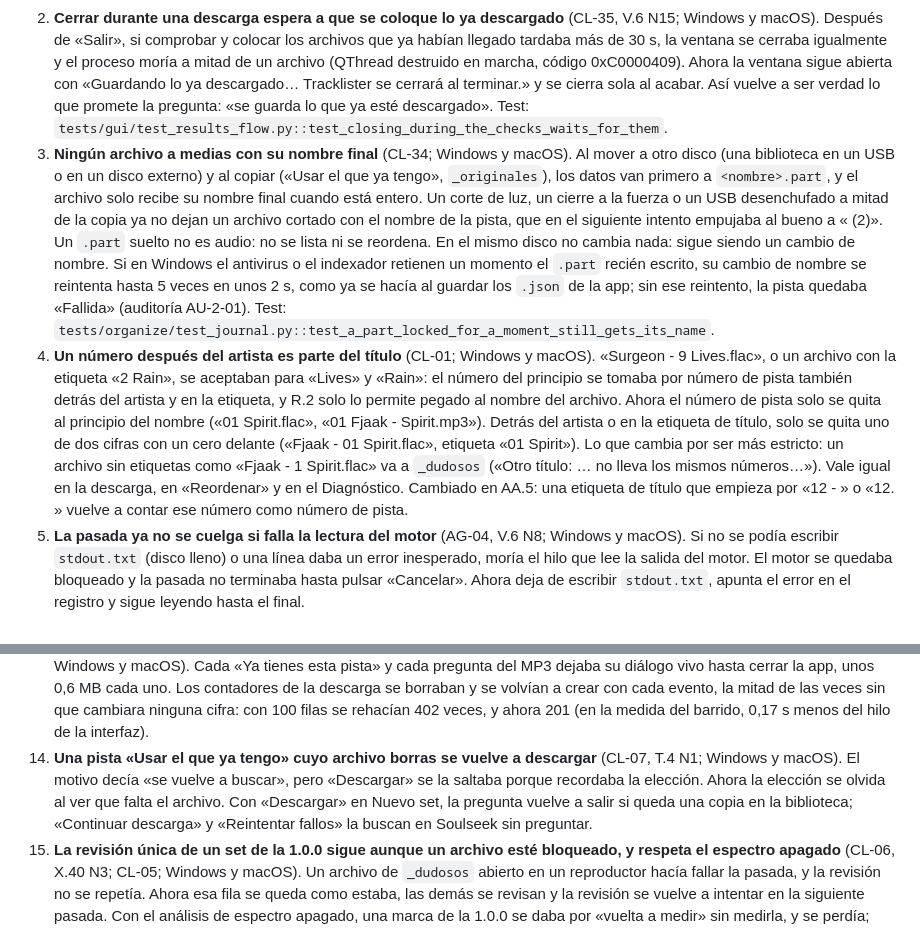
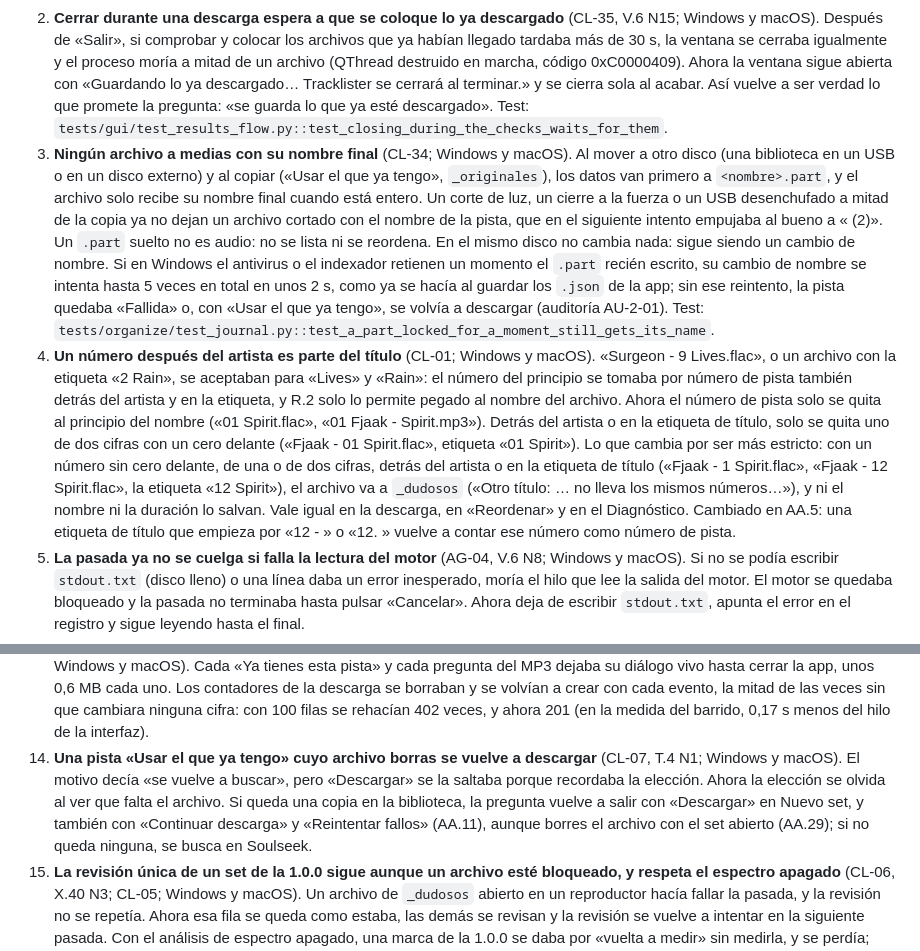
Before and after one commit to blessel-dev/tracklister, a Markdown page: DECISIONES.md, 2 parts joined by grey strips. Drawn GitHub-style.

Commit message:
docs: Correct the Z.3, Z.4 and Z.14 texts

```diff
--- a/DECISIONES.md
+++ b/DECISIONES.md
@@ -664,8 +664,8 @@ Barrido de todo el código con el agente y con Claude Code, y su triaje. Cada ar
 
 1. **Los tests de la interfaz borran sus ventanas y numpy usa un solo hilo en los tests** (AG-21, AG-22; solo tests, la app no cambia). pytest-qt cierra cada ventana con `deleteLater()`, pero nadie entregaba ese borrado: en `tests/gui/test_new_set.py` llegaban a quedar 5.458 widgets vivos y el módulo tardaba 83 s. Ahora los `conftest.py` de `tests/gui` y `tests/integration` entregan los borrados al acabar cada test. Además, `tests/conftest.py` fija `OPENBLAS_NUM_THREADS=1`: cada proceso de los tests, y cada motor falso, reservaba unos 350 MB para hilos de OpenBLAS que no usa.
 2. **Cerrar durante una descarga espera a que se coloque lo ya descargado** (CL-35, V.6 N15; Windows y macOS). Después de «Salir», si comprobar y colocar los archivos que ya habían llegado tardaba más de 30 s, la ventana se cerraba igualmente y el proceso moría a mitad de un archivo (QThread destruido en marcha, código 0xC0000409). Ahora la ventana sigue abierta con «Guardando lo ya descargado… Tracklister se cerrará al terminar.» y se cierra sola al acabar. Así vuelve a ser verdad lo que promete la pregunta: «se guarda lo que ya esté descargado». Test: `tests/gui/test_results_flow.py::test_closing_during_the_checks_waits_for_them`.
-3. **Ningún archivo a medias con su nombre final** (CL-34; Windows y macOS). Al mover a otro disco (una biblioteca en un USB o en un disco externo) y al copiar («Usar el que ya tengo», `_originales`), los datos van primero a `<nombre>.part`, y el archivo solo recibe su nombre final cuando está entero. Un corte de luz, un cierre a la fuerza o un USB desenchufado a mitad de la copia ya no dejan un archivo cortado con el nombre de la pista, que en el siguiente intento empujaba al bueno a « (2)». Un `.part` suelto no es audio: no se lista ni se reordena. En el mismo disco no cambia nada: sigue siendo un cambio de nombre. Si en Windows el antivirus o el indexador retienen un momento el `.part` recién escrito, su cambio de nombre se reintenta hasta 5 veces en unos 2 s, como ya se hacía al guardar los `.json` de la app; sin ese reintento, la pista quedaba «Fallida» (auditoría AU-2-01). Test: `tests/organize/test_journal.py::test_a_part_locked_for_a_moment_still_gets_its_name`.
-4. **Un número después del artista es parte del título** (CL-01; Windows y macOS). «Surgeon - 9 Lives.flac», o un archivo con la etiqueta «2 Rain», se aceptaban para «Lives» y «Rain»: el número del principio se tomaba por número de pista también detrás del artista y en la etiqueta, y R.2 solo lo permite pegado al nombre del archivo. Ahora el número de pista solo se quita al principio del nombre («01 Spirit.flac», «01 Fjaak - Spirit.mp3»). Detrás del artista o en la etiqueta de título, solo se quita uno de dos cifras con un cero delante («Fjaak - 01 Spirit.flac», etiqueta «01 Spirit»). Lo que cambia por ser más estricto: un archivo sin etiquetas como «Fjaak - 1 Spirit.flac» va a `_dudosos` («Otro título: … no lleva los mismos números…»). Vale igual en la descarga, en «Reordenar» y en el Diagnóstico. Cambiado en AA.5: una etiqueta de título que empieza por «12 - » o «12. » vuelve a contar ese número como número de pista.
+3. **Ningún archivo a medias con su nombre final** (CL-34; Windows y macOS). Al mover a otro disco (una biblioteca en un USB o en un disco externo) y al copiar («Usar el que ya tengo», `_originales`), los datos van primero a `<nombre>.part`, y el archivo solo recibe su nombre final cuando está entero. Un corte de luz, un cierre a la fuerza o un USB desenchufado a mitad de la copia ya no dejan un archivo cortado con el nombre de la pista, que en el siguiente intento empujaba al bueno a « (2)». Un `.part` suelto no es audio: no se lista ni se reordena. En el mismo disco no cambia nada: sigue siendo un cambio de nombre. Si en Windows el antivirus o el indexador retienen un momento el `.part` recién escrito, su cambio de nombre se intenta hasta 5 veces en total en unos 2 s, como ya se hacía al guardar los `.json` de la app; sin ese reintento, la pista quedaba «Fallida» o, con «Usar el que ya tengo», se volvía a descargar (auditoría AU-2-01). Test: `tests/organize/test_journal.py::test_a_part_locked_for_a_moment_still_gets_its_name`.
+4. **Un número después del artista es parte del título** (CL-01; Windows y macOS). «Surgeon - 9 Lives.flac», o un archivo con la etiqueta «2 Rain», se aceptaban para «Lives» y «Rain»: el número del principio se tomaba por número de pista también detrás del artista y en la etiqueta, y R.2 solo lo permite pegado al nombre del archivo. Ahora el número de pista solo se quita al principio del nombre («01 Spirit.flac», «01 Fjaak - Spirit.mp3»). Detrás del artista o en la etiqueta de título, solo se quita uno de dos cifras con un cero delante («Fjaak - 01 Spirit.flac», etiqueta «01 Spirit»). Lo que cambia por ser más estricto: con un número sin cero delante, de una o de dos cifras, detrás del artista o en la etiqueta de título («Fjaak - 1 Spirit.flac», «Fjaak - 12 Spirit.flac», la etiqueta «12 Spirit»), el archivo va a `_dudosos` («Otro título: … no lleva los mismos números…»), y ni el nombre ni la duración lo salvan. Vale igual en la descarga, en «Reordenar» y en el Diagnóstico. Cambiado en AA.5: una etiqueta de título que empieza por «12 - » o «12. » vuelve a contar ese número como número de pista.
 5. **La pasada ya no se cuelga si falla la lectura del motor** (AG-04, V.6 N8; Windows y macOS). Si no se podía escribir `stdout.txt` (disco lleno) o una línea daba un error inesperado, moría el hilo que lee la salida del motor. El motor se quedaba bloqueado y la pasada no terminaba hasta pulsar «Cancelar». Ahora deja de escribir `stdout.txt`, apunta el error en el registro y sigue leyendo hasta el final.
 6. **El Diagnóstico ya no toma la línea de resultados por un corte de Soulseek** (AG-02; Windows y macOS). La línea JSON con todos los resultados de una búsqueda pasaba por la comprobación de corte. Bastaba un resultado en una carpeta «Soulseek Downloads\…\Kicked…» para que dijera «Soulseek cortó la sesión durante la búsqueda.» y dejara de buscar. Además, esa línea (con usuarios y carpetas de otros, a veces de cientos de KB) iba a la etiqueta de estado y congelaba la ventana hasta 2 s. Ahora solo se guarda y se lee como resultados.
 7. **El límite de búsquedas cuenta la segunda búsqueda de los nombres con tildes** (AG-05, v101-1 N13; Windows y macOS). Sockseek 3.0.5 repite sin tildes cada búsqueda que las lleva, así que «Héctor Oaks - Tema» son 2 búsquedas, y la app apuntaba 1. La pasada siguiente podía empezar antes de tiempo y pasar de 34 búsquedas cada 220 s, con riesgo de un corte de 30 minutos. Ahora se reservan 2 para cada fila con algún carácter fuera de ASCII en el artista o el título: las letras con tilde, pero también un apóstrofo tipográfico (’) o una raya (–) (reservar de más es el lado seguro, X.18). A veces se verá alguna espera más («Esperando N s…»).
@@ -675,7 +675,7 @@ Barrido de todo el código con el agente y con Claude Code, y su triaje. Cada ar
 11. **Una duración de Excel escrita como 6:24 son 6 minutos y 24 segundos** (CL-04; Windows y macOS). Excel guarda «6:24» como la hora 6:24:00, así que la columna Duración se leía como 6 h 24 min. El motor no encontraba nada (`--length-tol 3`) y el enriquecimiento no la corregía (E.23). Ahora, en la columna de duración, una hora de 1 a 23 con 0 segundos se lee como minutos:segundos, y la fila lleva la nota «duración leída como 6:24 (minutos:segundos)». Desde AA.6 vale también para la columna «Duración» de una tabla de trackid.net guardada como .xlsx (X.1).
 12. **Ajustes enseña el formato y el puerto que elegiste en el primer inicio** (CL-13; Windows y macOS). La página se construía antes del primer inicio y no se actualizaba después: Ajustes seguía enseñando «Lossless» y el 49998 hasta reiniciar, aunque las descargas sí usaban lo elegido.
 13. **Los diálogos de pista repetida y del MP3 se liberan, y los contadores no se rehacen si no cambian** (AG-08, AG-09; Windows y macOS). Cada «Ya tienes esta pista» y cada pregunta del MP3 dejaba su diálogo vivo hasta cerrar la app, unos 0,6 MB cada uno. Los contadores de la descarga se borraban y se volvían a crear con cada evento, la mitad de las veces sin que cambiara ninguna cifra: con 100 filas se rehacían 402 veces, y ahora 201 (en la medida del barrido, 0,17 s menos del hilo de la interfaz).
-14. **Una pista «Usar el que ya tengo» cuyo archivo borras se vuelve a descargar** (CL-07, T.4 N1; Windows y macOS). El motivo decía «se vuelve a buscar», pero «Descargar» se la saltaba porque recordaba la elección. Ahora la elección se olvida al ver que falta el archivo. Con «Descargar» en Nuevo set, la pregunta vuelve a salir si queda una copia en la biblioteca; «Continuar descarga» y «Reintentar fallos» la buscan en Soulseek sin preguntar.
+14. **Una pista «Usar el que ya tengo» cuyo archivo borras se vuelve a descargar** (CL-07, T.4 N1; Windows y macOS). El motivo decía «se vuelve a buscar», pero «Descargar» se la saltaba porque recordaba la elección. Ahora la elección se olvida al ver que falta el archivo. Si queda una copia en la biblioteca, la pregunta vuelve a salir con «Descargar» en Nuevo set, y también con «Continuar descarga» y «Reintentar fallos» (AA.11), aunque borres el archivo con el set abierto (AA.29); si no queda ninguna, se busca en Soulseek.
 15. **La revisión única de un set de la 1.0.0 sigue aunque un archivo esté bloqueado, y respeta el espectro apagado** (CL-06, X.40 N3; CL-05; Windows y macOS). Un archivo de `_dudosos` abierto en un reproductor hacía fallar la pasada, y la revisión no se repetía. Ahora esa fila se queda como estaba, las demás se revisan y la revisión se vuelve a intentar en la siguiente pasada. Con el análisis de espectro apagado, una marca de la 1.0.0 se daba por «vuelta a medir» sin medirla, y se perdía; ahora se queda como estaba.
 16. **«Reordenar» es todo o nada** (CL-08, U.8 N9; Windows y macOS). Si un archivo de la carpeta estaba abierto en otro programa, los que ya se habían renombrado se quedaban con nombres temporales `__tracklister_tmp_…`. Ahora se deshace todo y sale «No se pudo cambiar el nombre de '…': está abierto en otro programa (Ableton, un reproductor…). Ciérralo y vuelve a pulsar «Aplicar cambios». No se ha renombrado nada.», igual que ya hacía Descargar (U.4). Con otro error del sistema (por ejemplo, un archivo que has movido o borrado después de «Ver propuesta») sale «No se pudo cambiar el nombre de '…' (<el error>). No se ha renombrado nada.»; los errores del sistema más comunes salen en español (AA.7), y los demás tal como los da el sistema, que en macOS sale en inglés. Si algún archivo no se puede devolver a su nombre, en lugar de «No se ha renombrado nada.» el aviso dice «Además, no se pudo dejar todo como estaba:» y lo que ha quedado sin deshacer, que «Deshacer el último reordenado» puede volver a intentar. Los avisos de «Reordenar» ya no empiezan por «Error inesperado (ReorderError)».
 17. **Vigilar Descargas mira solo la cabecera de cada CSV nuevo** (AG-10; Windows y macOS). Un CSV grande que no es de trackid.net, como un extracto del banco, se leía entero en el hilo de la interfaz: 1,2 s de ventana congelada y 215 MB con uno de 20 MB. Ahora se leen como mucho los primeros 64 KB: unos 4 ms y menos de 1 MB. Importar un CSV sigue leyéndolo entero. Test: `tests/inputs/test_tabular.py::test_the_watcher_reads_only_the_head_of_a_big_csv`.
```
